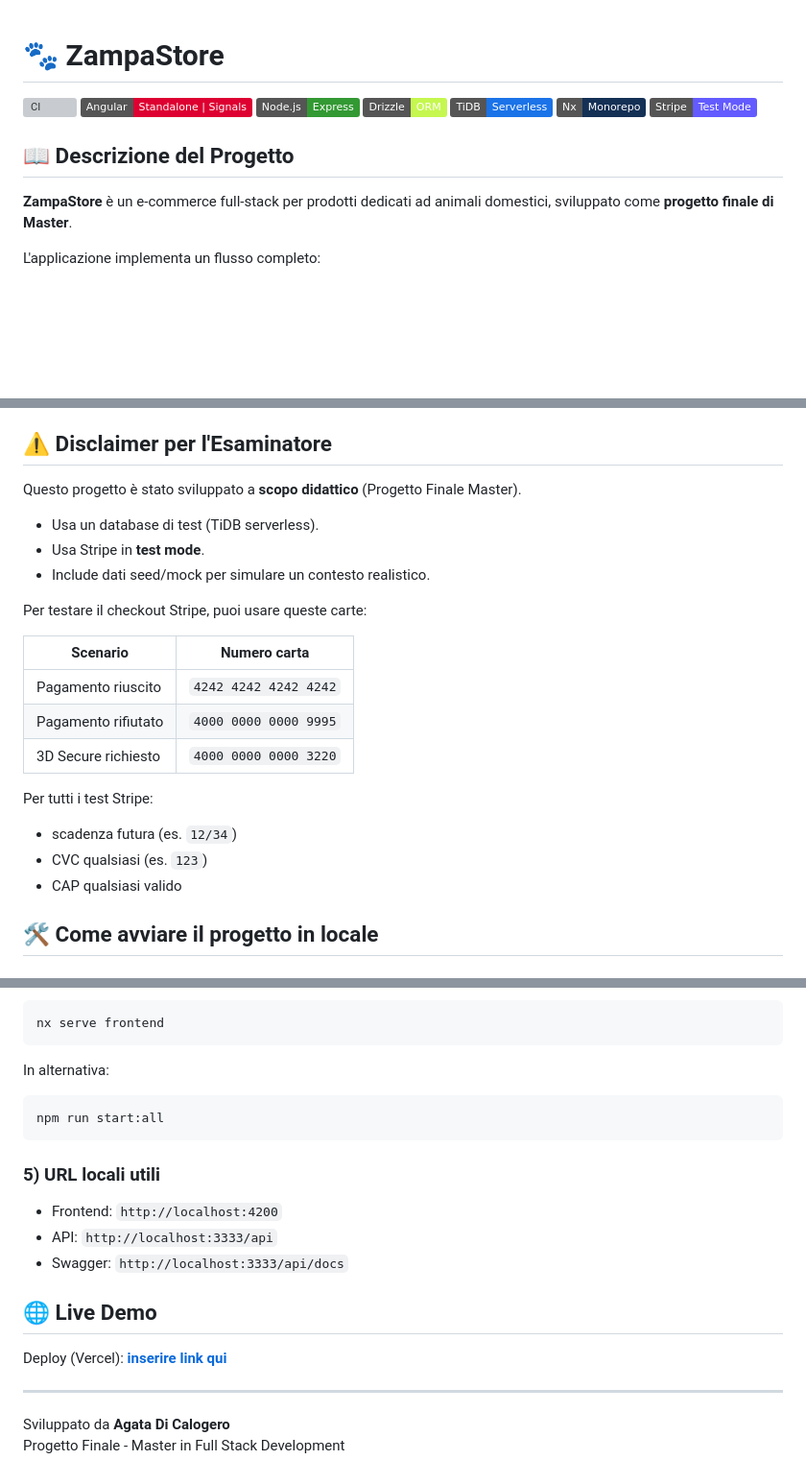
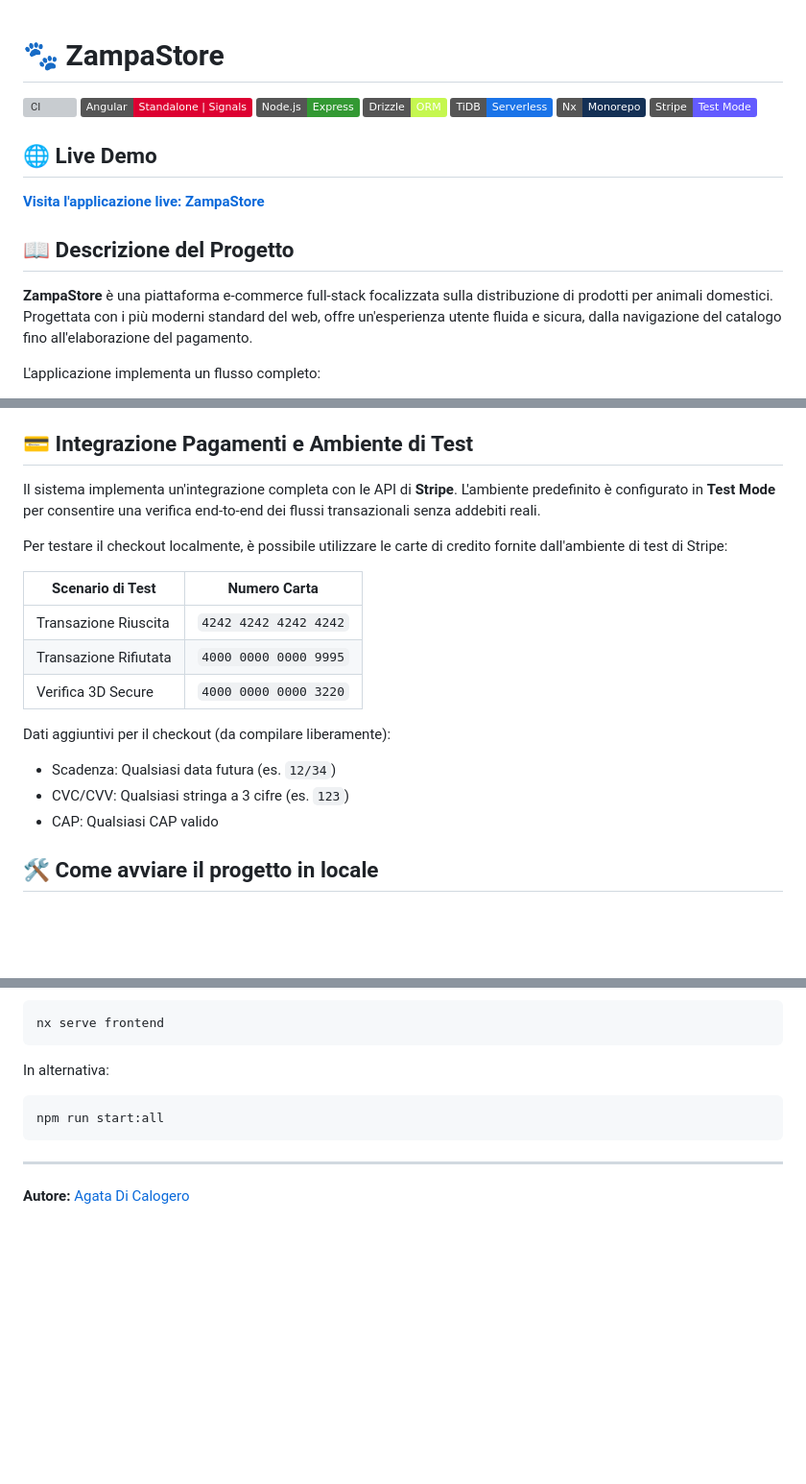
Before and after one commit to AgataDiCalogero/zampastore, a Markdown page: README.md, 3 parts joined by grey strips. Shown at 96% size. GitHub-like rendering; badges without logos; blank space fills up the shorter version; grey boxes are pictures that could not be loaded.

Commit message:
docs(readme): refresh overview and Stripe test guidance

````diff
--- a/README.md
+++ b/README.md
@@ -8,9 +8,13 @@
 ![Nx](https://img.shields.io/badge/Nx-Monorepo-143055?logo=nx&logoColor=white)
 ![Stripe](https://img.shields.io/badge/Stripe-Test%20Mode-635BFF?logo=stripe&logoColor=white)
 
+## 🌐 Live Demo
+
+**[Visita l'applicazione live: ZampaStore](https://zampastore.vercel.app)**
+
 ## 📖 Descrizione del Progetto
 
-**ZampaStore** è un e-commerce full-stack per prodotti dedicati ad animali domestici, sviluppato come **progetto finale di Master**.
+**ZampaStore** è una piattaforma e-commerce full-stack focalizzata sulla distribuzione di prodotti per animali domestici. Progettata con i più moderni standard del web, offre un'esperienza utente fluida e sicura, dalla navigazione del catalogo fino all'elaborazione del pagamento.
 
 L'applicazione implementa un flusso completo:
 
@@ -87,27 +91,23 @@ Risultato:
 - Accesso DB via **Drizzle ORM** su TiDB (MySQL compatible)
 - Stripe webhook handling con verifica firma e deduplica eventi
 
-## ⚠️ Disclaimer per l'Esaminatore
+## 💳 Integrazione Pagamenti e Ambiente di Test
 
-Questo progetto è stato sviluppato a **scopo didattico** (Progetto Finale Master).
+Il sistema implementa un'integrazione completa con le API di **Stripe**. L'ambiente predefinito è configurato in **Test Mode** per consentire una verifica end-to-end dei flussi transazionali senza addebiti reali.
 
-- Usa un database di test (TiDB serverless).
-- Usa Stripe in **test mode**.
-- Include dati seed/mock per simulare un contesto realistico.
+Per testare il checkout localmente, è possibile utilizzare le carte di credito fornite dall'ambiente di test di Stripe:
 
-Per testare il checkout Stripe, puoi usare queste carte:
+| Scenario di Test      | Numero Carta          |
+| --------------------- | --------------------- |
+| Transazione Riuscita  | `4242 4242 4242 4242` |
+| Transazione Rifiutata | `4000 0000 0000 9995` |
+| Verifica 3D Secure    | `4000 0000 0000 3220` |
 
-| Scenario            | Numero carta          |
-| ------------------- | --------------------- |
-| Pagamento riuscito  | `4242 4242 4242 4242` |
-| Pagamento rifiutato | `4000 0000 0000 9995` |
-| 3D Secure richiesto | `4000 0000 0000 3220` |
+Dati aggiuntivi per il checkout (da compilare liberamente):
 
-Per tutti i test Stripe:
-
-- scadenza futura (es. `12/34`)
-- CVC qualsiasi (es. `123`)
-- CAP qualsiasi valido
+- Scadenza: Qualsiasi data futura (es. `12/34`)
+- CVC/CVV: Qualsiasi stringa a 3 cifre (es. `123`)
+- CAP: Qualsiasi CAP valido
 
 ## 🛠️ Come avviare il progetto in locale
 
@@ -157,17 +157,6 @@ In alternativa:
 npm run start:all
 ```
 
-### 5) URL locali utili
-
-- Frontend: `http://localhost:4200`
-- API: `http://localhost:3333/api`
-- Swagger: `http://localhost:3333/api/docs`
-
-## 🌐 Live Demo
-
-Deploy (Vercel): **[inserire link qui](https://example.vercel.app)**
-
 ---
 
-Sviluppato da **Agata Di Calogero**
-Progetto Finale - Master in Full Stack Development
+**Autore:** [Agata Di Calogero](https://github.com/agatadicalogero)
````
